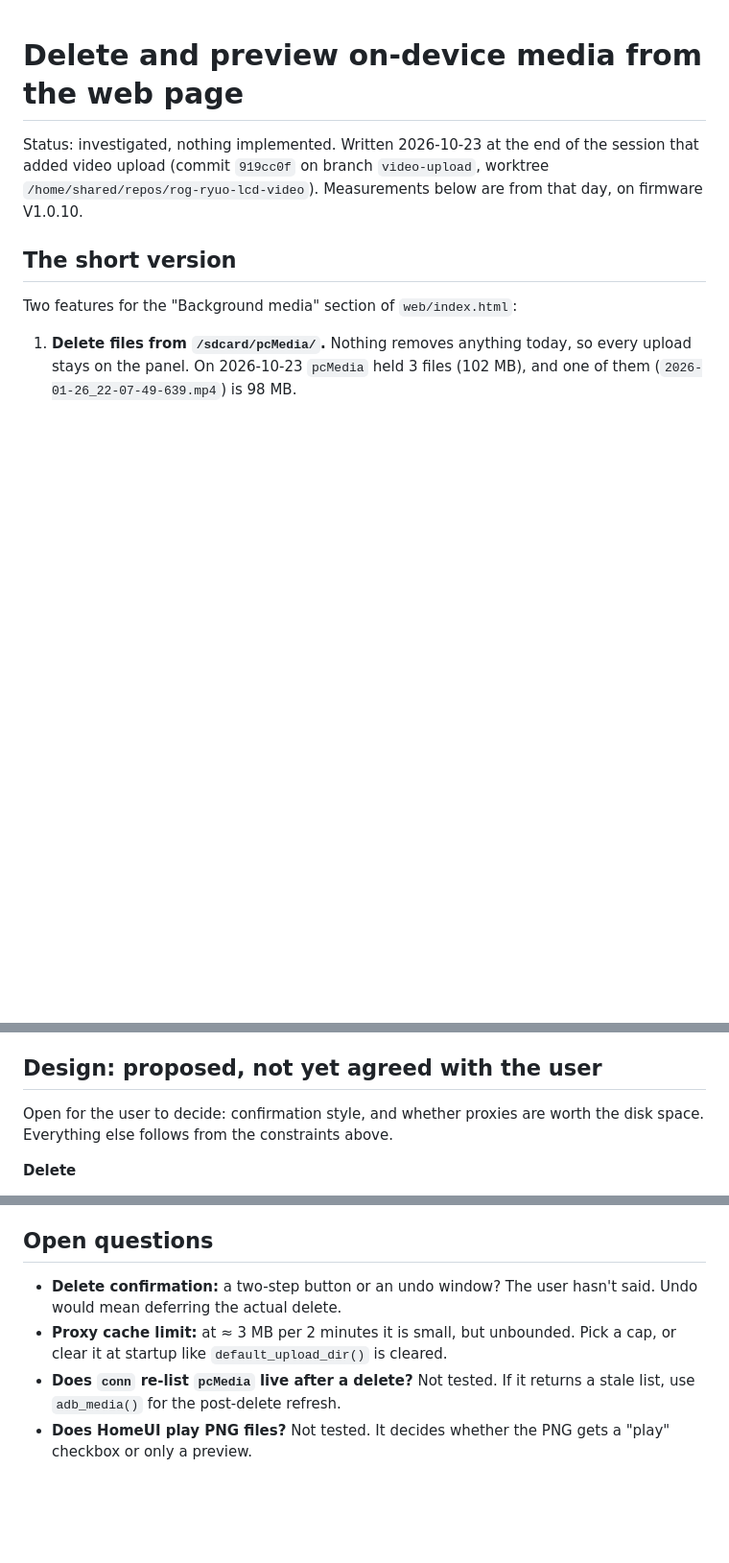
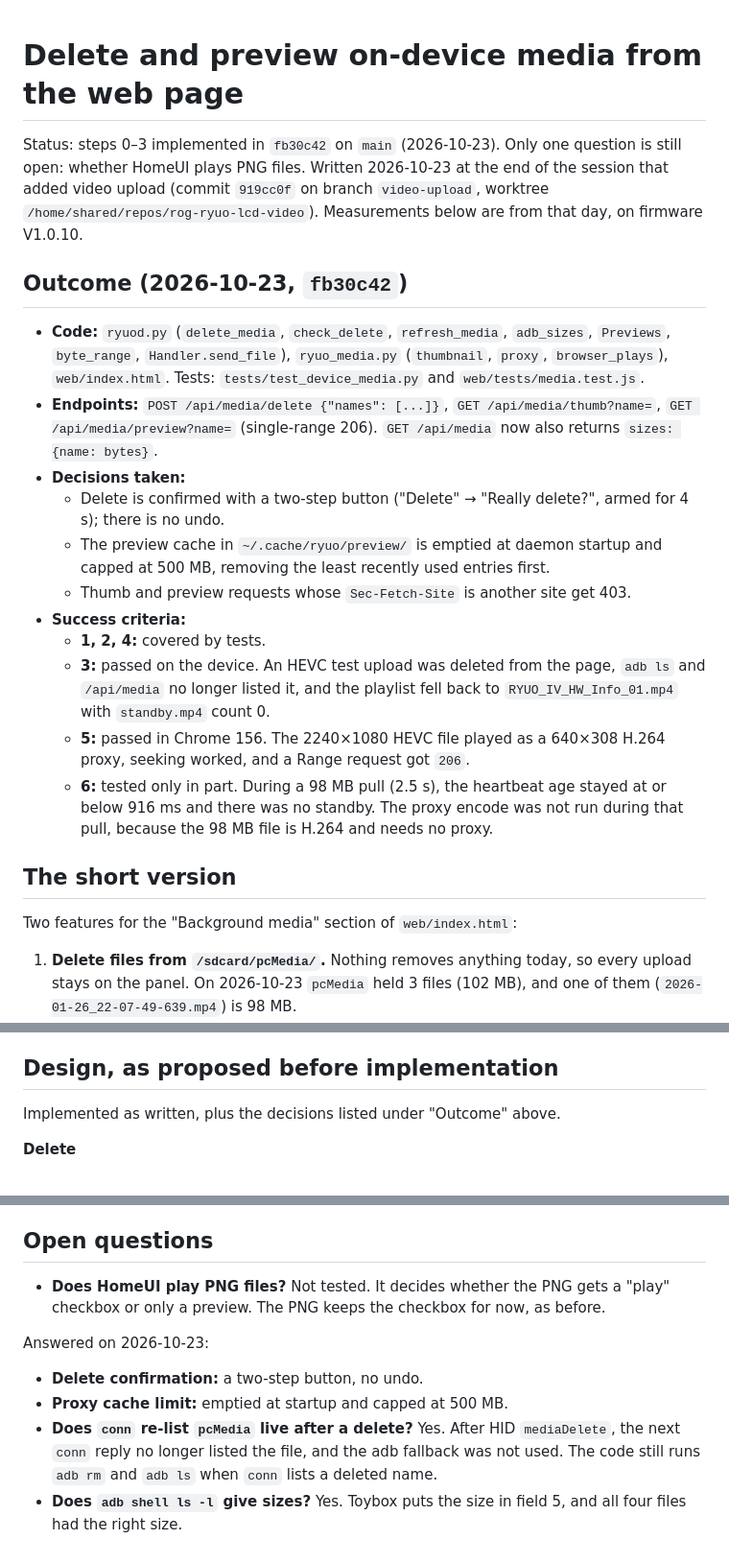
Before and after one commit to shorti1996/ryuo-display, a Markdown page: docs/003-device-media/001_problem_and_handoff.md, 3 parts joined by grey strips. Shown at 96% size. Drawn GitHub-style; blank space fills up the shorter version.

Commit message:
docs: device media handoff, record what fb30c42 implemented
Status, an Outcome section (code, endpoints, decisions, results per
success criterion), and answers to three of the four open questions:
two-step delete, a 500 MB preview cache emptied at startup, and conn
re-listing pcMedia live after mediaDelete. PNG playback on HomeUI is
still open.

Co-Authored-By: Claude Opus 5.5 <noreply@anthropic.com>

```diff
--- a/docs/003-device-media/001_problem_and_handoff.md
+++ b/docs/003-device-media/001_problem_and_handoff.md
@@ -1,9 +1,35 @@
 # Delete and preview on-device media from the web page
 
-Status: investigated, nothing implemented. Written 2026-10-23 at the end of the session that
-added video upload (commit `919cc0f` on branch `video-upload`, worktree
+Status: steps 0–3 implemented in `fb30c42` on `main` (2026-10-23). Only one question is still
+open: whether HomeUI plays PNG files. Written 2026-10-23 at the end of the session that added
+video upload (commit `919cc0f` on branch `video-upload`, worktree
 `/home/shared/repos/rog-ryuo-lcd-video`). Measurements below are from that day, on firmware
 V1.0.10.
+
+## Outcome (2026-10-23, `fb30c42`)
+
+- **Code:** `ryuod.py` (`delete_media`, `check_delete`, `refresh_media`, `adb_sizes`, `Previews`,
+  `byte_range`, `Handler.send_file`), `ryuo_media.py` (`thumbnail`, `proxy`, `browser_plays`),
+  `web/index.html`. Tests: `tests/test_device_media.py` and `web/tests/media.test.js`.
+- **Endpoints:** `POST /api/media/delete {"names": [...]}`, `GET /api/media/thumb?name=`,
+  `GET /api/media/preview?name=` (single-range 206). `GET /api/media` now also returns
+  `sizes: {name: bytes}`.
+- **Decisions taken:**
+  - Delete is confirmed with a two-step button ("Delete" → "Really delete?", armed for 4 s);
+    there is no undo.
+  - The preview cache in `~/.cache/ryuo/preview/` is emptied at daemon startup and capped at
+    500 MB, removing the least recently used entries first.
+  - Thumb and preview requests whose `Sec-Fetch-Site` is another site get 403.
+- **Success criteria:**
+  - **1, 2, 4:** covered by tests.
+  - **3:** passed on the device. An HEVC test upload was deleted from the page, `adb ls` and
+    `/api/media` no longer listed it, and the playlist fell back to `RYUO_IV_HW_Info_01.mp4` with
+    `standby.mp4` count 0.
+  - **5:** passed in Chrome 156. The 2240×1080 HEVC file played as a 640×308 H.264 proxy,
+    seeking worked, and a Range request got `206`.
+  - **6:** tested only in part. During a 98 MB pull (2.5 s), the heartbeat age stayed at or below
+    916 ms and there was no standby. The proxy encode was not run during that pull, because the
+    98 MB file is H.264 and needs no proxy.
 
 ## The short version
 
@@ -66,10 +92,9 @@ system ffmpeg.
   checked with `P.fits("POST", "mediaDelete", body)` (`ryuo_proto.py:311`), the way
   `select_playlist` checks the playlist.
 
-## Design: proposed, not yet agreed with the user
+## Design, as proposed before implementation
 
-Open for the user to decide: confirmation style, and whether proxies are worth the disk space.
-Everything else follows from the constraints above.
+Implemented as written, plus the decisions listed under "Outcome" above.
 
 **Delete**
 - `POST /api/media/delete` with `{"names": [...]}`, JSON only. `do_DELETE` answers 405 on
@@ -211,11 +236,15 @@ systemctl --user start ryuod
 
 ## Open questions
 
-- **Delete confirmation:** a two-step button or an undo window? The user hasn't said. Undo would
-  mean deferring the actual delete.
-- **Proxy cache limit:** at ≈ 3 MB per 2 minutes it is small, but unbounded. Pick a cap, or clear
-  it at startup like `default_upload_dir()` is cleared.
-- **Does `conn` re-list `pcMedia` live after a delete?** Not tested. If it returns a stale list,
-  use `adb_media()` for the post-delete refresh.
 - **Does HomeUI play PNG files?** Not tested. It decides whether the PNG gets a "play" checkbox
-  or only a preview.
+  or only a preview. The PNG keeps the checkbox for now, as before.
+
+Answered on 2026-10-23:
+
+- **Delete confirmation:** a two-step button, no undo.
+- **Proxy cache limit:** emptied at startup and capped at 500 MB.
+- **Does `conn` re-list `pcMedia` live after a delete?** Yes. After HID `mediaDelete`, the next
+  `conn` reply no longer listed the file, and the adb fallback was not used. The code still runs
+  `adb rm` and `adb ls` when `conn` lists a deleted name.
+- **Does `adb shell ls -l` give sizes?** Yes. Toybox puts the size in field 5, and all four files
+  had the right size.
```
